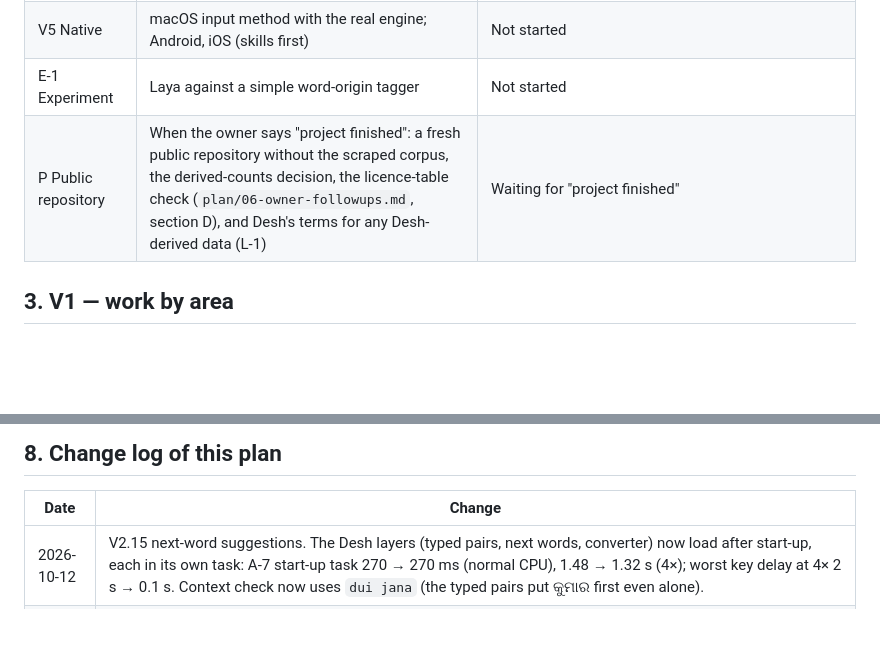
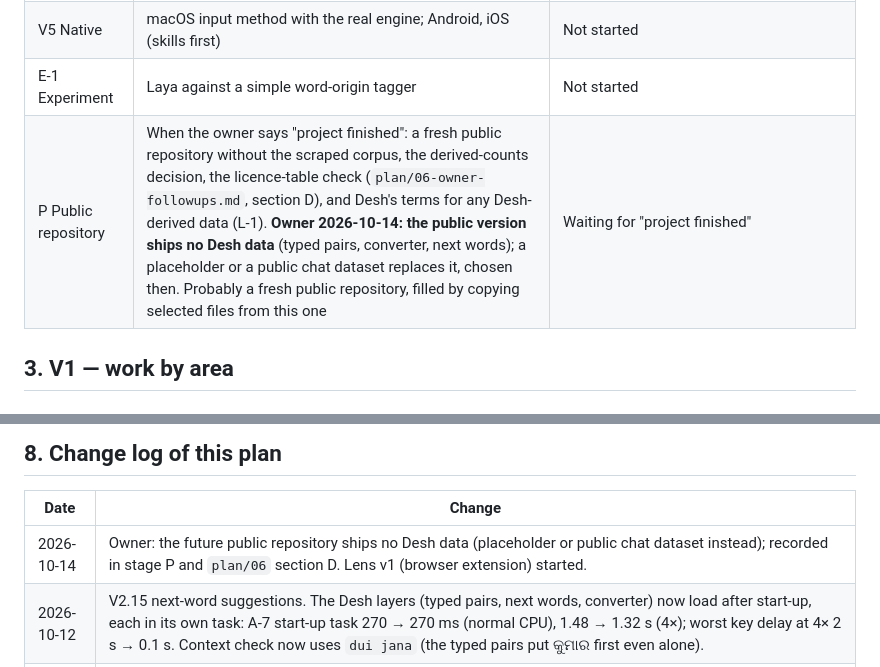
Before and after one commit to amriitmohapatra/odia-transliteration, a Markdown page: PLAN.md, 2 parts joined by grey strips. Rendered like a GitHub page; blank space fills up the shorter version.

Commit message:
Plan: the public repository ships no Desh data
Owner, 2026-10-14: when the code goes public, leave out the
Desh-derived files (typed.tsv, converter.bin, nextword.tsv) and their
provenance; a placeholder or a publicly available chat dataset
replaces them, chosen then. Recorded in PLAN.md stage P and plan/06
section D, with the facts that make it a build-time swap.

Co-Authored-By: Claude Opus 5.5 <noreply@anthropic.com>
Claude-Session: https://claude.ai/code/session_01VBH1DKyuXfXQjbzf729NWY

```diff
--- a/PLAN.md
+++ b/PLAN.md
@@ -38,7 +38,7 @@ whenever a task changes status. Last updated: 2026-10-12 (editor reliability and
 | V4 Lens | Browser extension, then camera/screenshot input | Not started |
 | V5 Native | macOS input method with the real engine; Android, iOS (skills first) | Not started |
 | E-1 Experiment | Laya against a simple word-origin tagger | Not started |
-| P Public repository | When the owner says "project finished": a fresh public repository without the scraped corpus, the derived-counts decision, the licence-table check (`plan/06-owner-followups.md`, section D), and Desh's terms for any Desh-derived data (L-1) | Waiting for "project finished" |
+| P Public repository | When the owner says "project finished": a fresh public repository without the scraped corpus, the derived-counts decision, the licence-table check (`plan/06-owner-followups.md`, section D), and Desh's terms for any Desh-derived data (L-1). **Owner 2026-10-14: the public version ships no Desh data** (typed pairs, converter, next words); a placeholder or a public chat dataset replaces it, chosen then. Probably a fresh public repository, filled by copying selected files from this one | Waiting for "project finished" |
 
 ## 3. V1 — work by area
 
@@ -223,6 +223,7 @@ Agents do not commit; the lead reviews, measures and commits.
 
 | Date | Change |
 |---|---|
+| 2026-10-14 | Owner: the future public repository ships no Desh data (placeholder or public chat dataset instead); recorded in stage P and `plan/06` section D. Lens v1 (browser extension) started. |
 | 2026-10-12 | V2.15 next-word suggestions. The Desh layers (typed pairs, next words, converter) now load after start-up, each in its own task: A-7 start-up task 270 → 270 ms (normal CPU), 1.48 → 1.32 s (4×); worst key delay at 4× 2 s → 0.1 s. Context check now uses `dui jana` (the typed pairs put କୁମାର first even alone). |
 | 2026-10-12 | V2.14 hybrid speller: Desh spelling converter for unknown words, loaded after start-up. Held-out vs baseline: in-lexicon −3.1/+1.4, OOV +18.7/+26.1, overall +14.9/+22.0 pp. Most-picked word first (rank.ts). |
 | 2026-10-12 | V2.16 word completion (bar and dictionary search). A word kept in English is first for its key while it is the user's most picked word (the typed data gave many English keys an Odia word with frequency evidence). Engine scores otherwise unchanged; editing 27/27, English 19/19, phrases 15/15, phone 193/193, Desh 4/4. |
```
Also changed, not shown: plan/06-owner-followups.md (+1 -1 lines).
